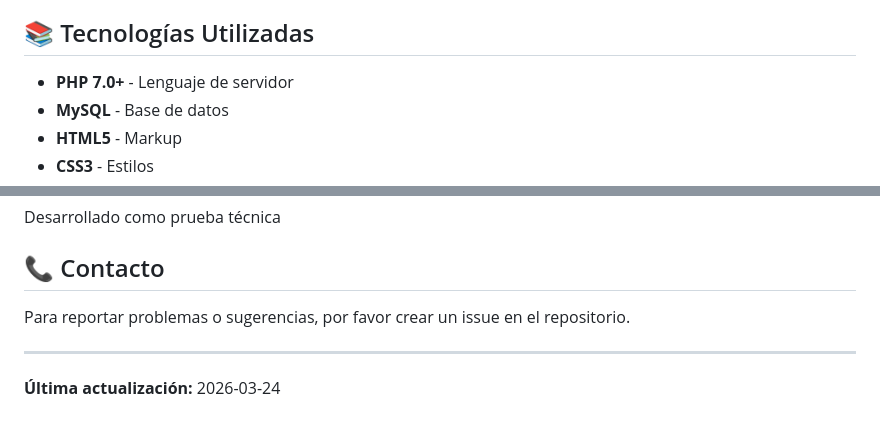
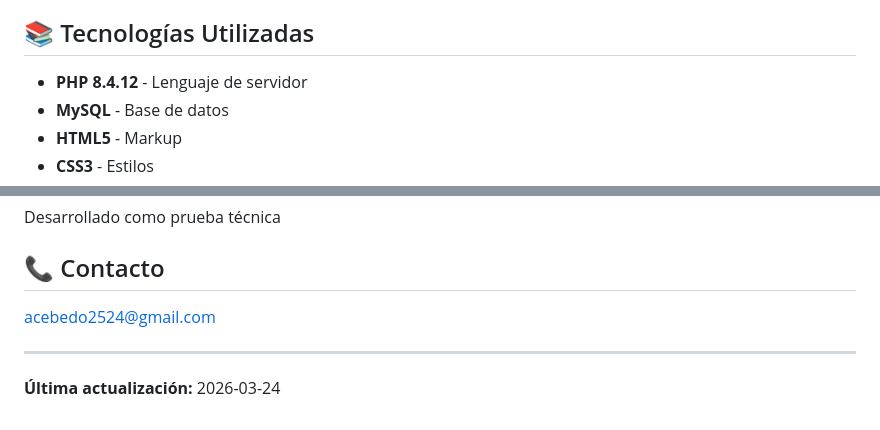
Before and after one commit to DevMiguelAcevedo/CRUD_MYSQL_DOCUMENTS, a Markdown page: README.md, 2 parts joined by grey strips. GitHub-like rendering.

Commit message:
Ajuste general

```diff
--- a/README.md
+++ b/README.md
@@ -275,7 +275,7 @@ CRUD_MYSQL_DOCUMENTS/
 
 ## 📚 Tecnologías Utilizadas
 
-- **PHP 7.0+** - Lenguaje de servidor
+- **PHP 8.4.12** - Lenguaje de servidor
 - **MySQL** - Base de datos
 - **HTML5** - Markup
 - **CSS3** - Estilos
@@ -291,7 +291,7 @@ Desarrollado como prueba técnica
 
 ## 📞 Contacto
 
-Para reportar problemas o sugerencias, por favor crear un issue en el repositorio.
+acebedo2524@gmail.com
 
 ---
 
```
